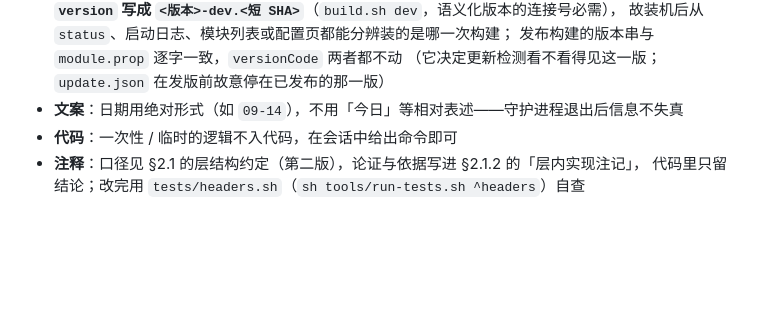
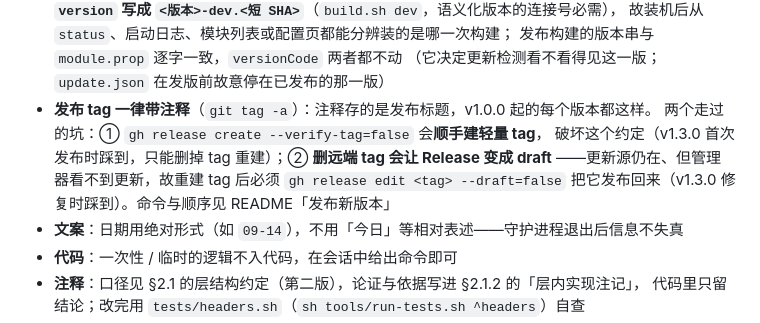
Before and after one commit to Bonger34/fafu-checkin, a Markdown page: docs/DEVELOPMENT.md, the part around the change. Rendered like a GitHub page; blank space fills up the shorter version.

```diff
--- a/docs/DEVELOPMENT.md
+++ b/docs/DEVELOPMENT.md
@@ -1356,6 +1356,11 @@ nohup sh /sdcard/Download/device-smoke.sh > /sdcard/Download/fafu-smoke.log 2>&1
   故装机后从 `status`、启动日志、模块列表或配置页都能分辨装的是哪一次构建；
   发布构建的版本串与 `module.prop` 逐字一致，`versionCode` 两者都不动
   （它决定更新检测看不看得见这一版；`update.json` 在发版前故意停在已发布的那一版）
+- **发布 tag 一律带注释**（`git tag -a`）：注释存的是发布标题，v1.0.0 起的每个版本都这样。
+  两个走过的坑：① `gh release create --verify-tag=false` 会**顺手建轻量 tag**，
+  破坏这个约定（v1.3.0 首次发布时踩到，只能删掉 tag 重建）；② **删远端 tag 会让 Release 变成 draft**
+  ——更新源仍在、但管理器看不到更新，故重建 tag 后必须 `gh release edit <tag> --draft=false`
+  把它发布回来（v1.3.0 修复时踩到）。命令与顺序见 README「发布新版本」
 - **文案**：日期用绝对形式（如 `09-14`），不用「今日」等相对表述——守护进程退出后信息不失真
 - **代码**：一次性 / 临时的逻辑不入代码，在会话中给出命令即可
 - **注释**：口径见 §2.1 的层结构约定（第二版），论证与依据写进 §2.1.2 的「层内实现注记」，
```
Also changed, not shown: README.md (+12 -2 lines).
